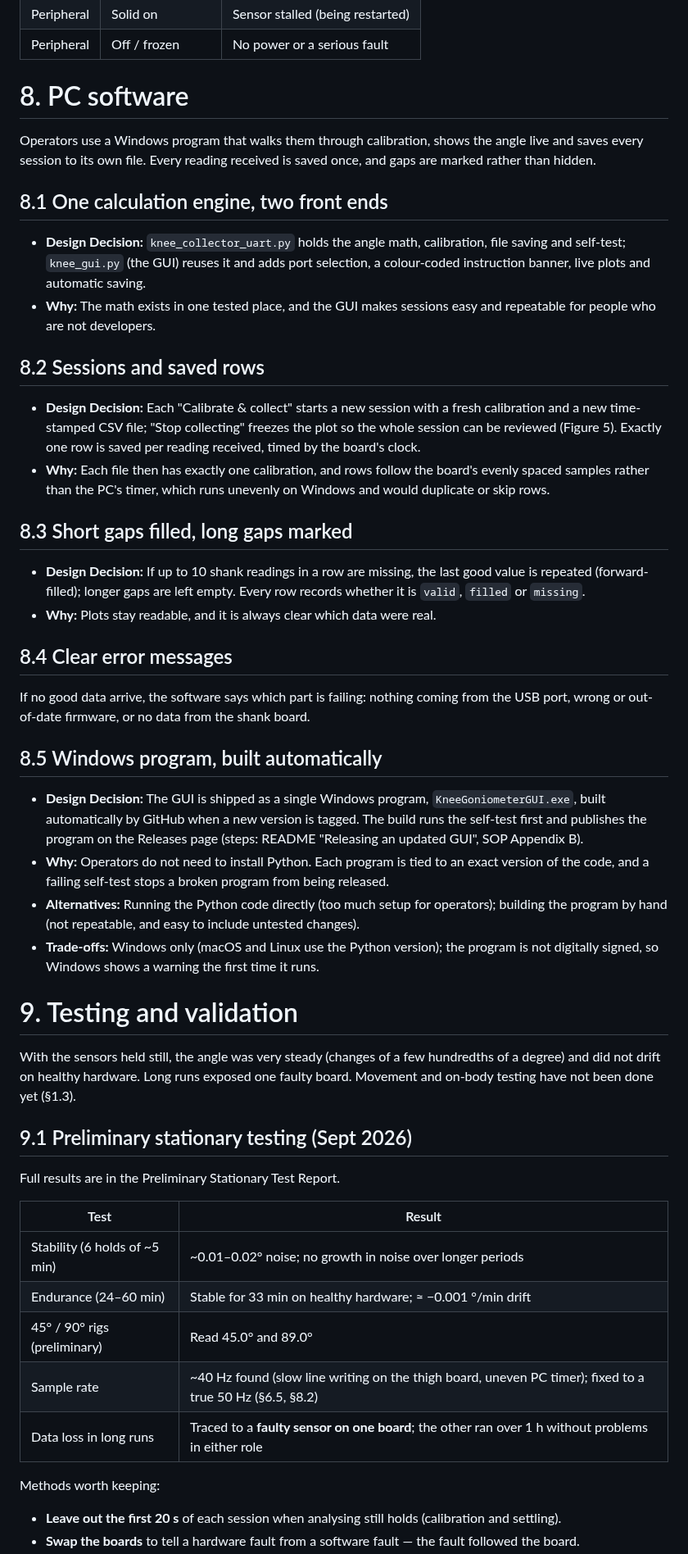
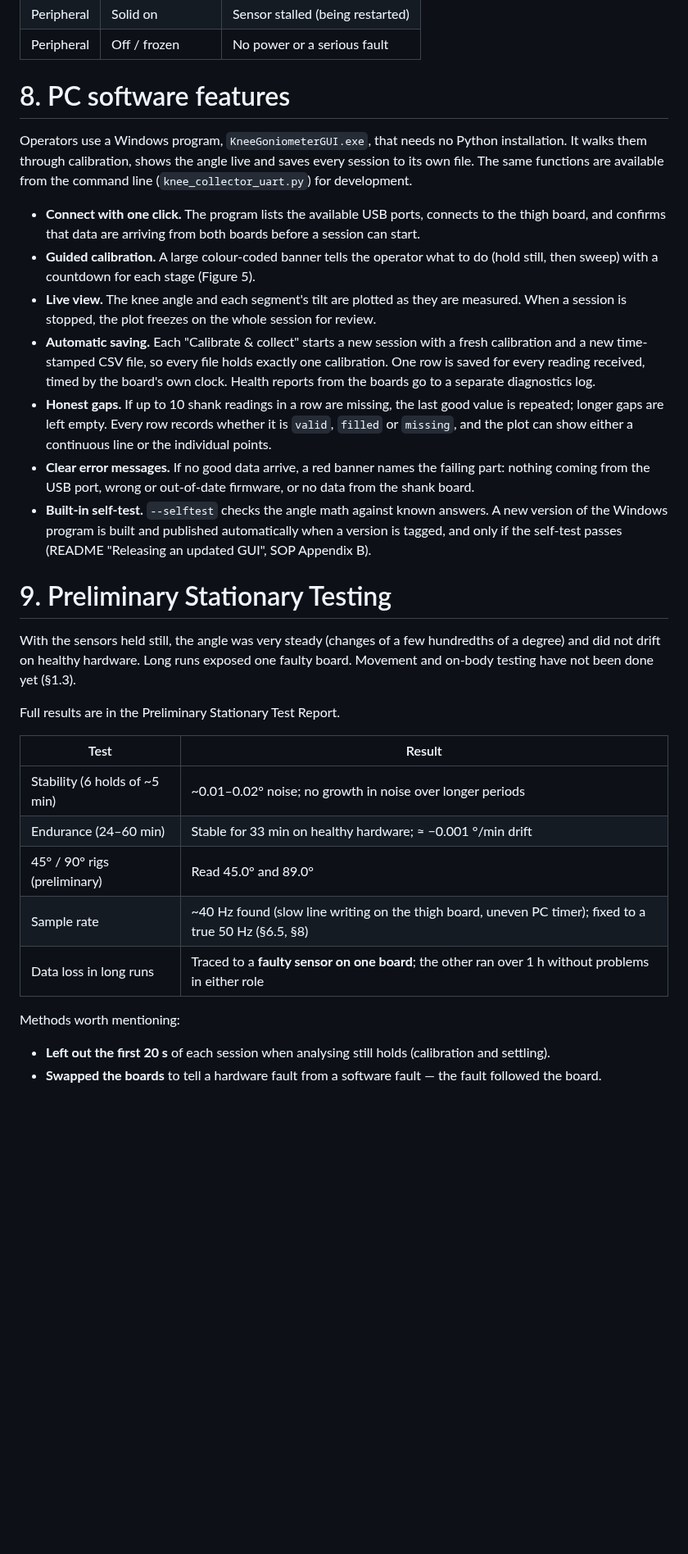
Before and after one commit to Jamie215/DualIMU_Goniometer, a Markdown page: docs/Project_Handover.md, the part around one of its changes. Shown at 82% size. Rendered like a GitHub page; blank space fills up the shorter version.

```diff
--- a/docs/Project_Handover.md
+++ b/docs/Project_Handover.md
@@ -391,67 +406,44 @@ each board is doing.
 | Peripheral | Solid on | Sensor stalled (being restarted) |
 | Peripheral | Off / frozen | No power or a serious fault |
 
-# 8. PC software
+# 8. PC software features
 
-Operators use a Windows program that walks them through calibration,
-shows the angle live and saves every session to its own file. Every reading
-received is saved once, and gaps are marked rather than hidden.
+Operators use a Windows program, `KneeGoniometerGUI.exe`, that needs no Python
+installation. It walks them through calibration, shows the angle live and saves
+every session to its own file. The same functions are available from the
+command line (`knee_collector_uart.py`) for development.
 
-## 8.1 One calculation engine, two front ends
+- **Connect with one click.** The program lists the available USB ports,
+  connects to the thigh board, and confirms that data are arriving from both
+  boards before a session can start.
+- **Guided calibration.** A large colour-coded banner tells the operator what to
+  do (hold still, then sweep) with a countdown for each stage (Figure 5).
+- **Live view.** The knee angle and each segment's tilt are plotted as they are
+  measured. When a session is stopped, the plot freezes on the whole session for
+  review.
+- **Automatic saving.** Each "Calibrate & collect" starts a new session with a
+  fresh calibration and a new time-stamped CSV file, so every file holds exactly
+  one calibration. One row is saved for every reading received, timed by the
+  board's own clock. Health reports from the boards go to a separate
+  diagnostics log.
+- **Honest gaps.** If up to 10 shank readings in a row are missing, the last good
+  value is repeated; longer gaps are left empty. Every row records whether it is
+  `valid`, `filled` or `missing`, and the plot can show either a continuous line
+  or the individual points.
+- **Clear error messages.** If no good data arrive, a red banner names the
+  failing part: nothing coming from the USB port, wrong or out-of-date firmware,
+  or no data from the shank board.
+- **Built-in self-test.** `--selftest` checks the angle math against known
+  answers. A new version of the Windows program is built and published
+  automatically when a version is tagged, and only if the self-test passes
+  (README "Releasing an updated GUI", SOP Appendix B).
 
-- **Design Decision:** `knee_collector_uart.py` holds the angle math, calibration, file
-  saving and self-test; `knee_gui.py` (the GUI) reuses it and adds port
-  selection, a colour-coded instruction banner, live plots and automatic saving.
-- **Why:** The math exists in one tested place, and the GUI makes sessions easy
-  and repeatable for people who are not developers.
-
-## 8.2 Sessions and saved rows
-
-- **Design Decision:** Each "Calibrate & collect" starts a new session with a fresh
-  calibration and a new time-stamped CSV file; "Stop collecting" freezes the plot
-  so the whole session can be reviewed (Figure 5). Exactly one row is saved per
-  reading received, timed by the board's clock.
-- **Why:** Each file then has exactly one calibration, and rows follow the
-  board's evenly spaced samples rather than the PC's timer, which runs unevenly
-  on Windows and would duplicate or skip rows.
-
-## 8.3 Short gaps filled, long gaps marked
-
-- **Design Decision:** If up to 10 shank readings in a row are missing, the last good
-  value is repeated (forward-filled); longer gaps are left empty. Every row
-  records whether it is `valid`, `filled` or `missing`.
-- **Why:** Plots stay readable, and it is always clear which data were real.
-
-## 8.4 Clear error messages
-
-If no good data arrive, the software says which part is failing: nothing coming
-from the USB port, wrong or out-of-date firmware, or no data from the shank
-board.
-
-## 8.5 Windows program, built automatically
-
-- **Design Decision:** The GUI is shipped as a single Windows program,
-  `KneeGoniometerGUI.exe`, built automatically by GitHub when a new version is
-  tagged. The build runs the self-test first and publishes the program on the
-  Releases page (steps: README "Releasing an updated GUI", SOP Appendix B).
-- **Why:** Operators do not need to install Python. Each program is tied to an
-  exact version of the code, and a failing self-test stops a broken program from
-  being released.
-- **Alternatives:** Running the Python code directly (too much setup for
-  operators); building the program by hand (not repeatable, and easy to include
-  untested changes).
-- **Trade-offs:** Windows only (macOS and Linux use the Python version); the
-  program is not digitally signed, so Windows shows a warning the first time it
-  runs.
-
-# 9. Testing and validation
+# 9. Preliminary Stationary Testing
 
 With the sensors held still, the angle was very steady (changes of a
 few hundredths of a degree) and did not drift on healthy hardware. Long runs
 exposed one faulty board. Movement and on-body testing have not been done yet
 (§1.3).
-
-## 9.1 Preliminary stationary testing (Sept 2026)
 
 Full results are in the Preliminary Stationary Test Report.
 
@@ -460,12 +452,12 @@ Full results are in the Preliminary Stationary Test Report.
 | Stability (6 holds of ~5 min) | ~0.01–0.02° noise; no growth in noise over longer periods |
 | Endurance (24–60 min) | Stable for 33 min on healthy hardware; ≈ −0.001 °/min drift |
 | 45° / 90° rigs (preliminary) | Read 45.0° and 89.0° |
-| Sample rate | ~40 Hz found (slow line writing on the thigh board, uneven PC timer); fixed to a true 50 Hz (§6.5, §8.2) |
+| Sample rate | ~40 Hz found (slow line writing on the thigh board, uneven PC timer); fixed to a true 50 Hz (§6.5, §8) |
 | Data loss in long runs | Traced to a **faulty sensor on one board**; the other ran over 1 h without problems in either role |
 
-Methods worth keeping:
+Methods worth mentioning:
 
-- **Leave out the first 20 s** of each session when analysing still holds
+- **Left out the first 20 s** of each session when analysing still holds
   (calibration and settling).
-- **Swap the boards** to tell a hardware fault from a software fault — the fault
+- **Swapped the boards** to tell a hardware fault from a software fault — the fault
   followed the board.
```
Also changed, not shown: other parts of docs/Project_Handover.md (+36 -44 lines), docs/images/handover/fig1_setup.png, docs/images/handover/fig3_fusion.png, docs/images/handover/fig4_angle.png, 4 other files.
